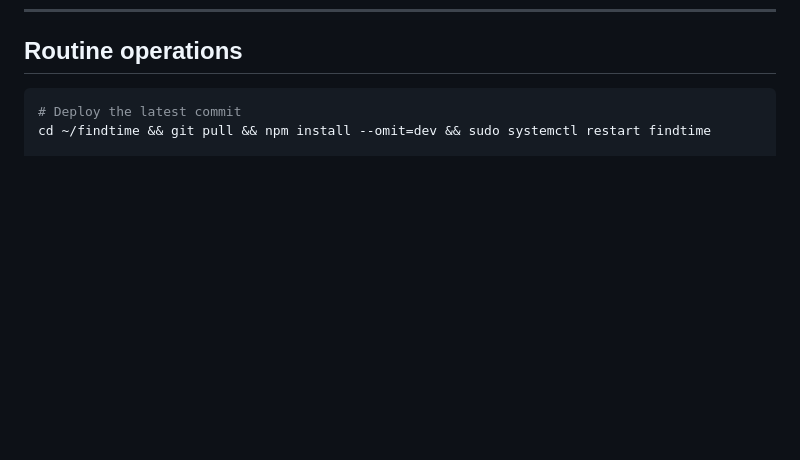
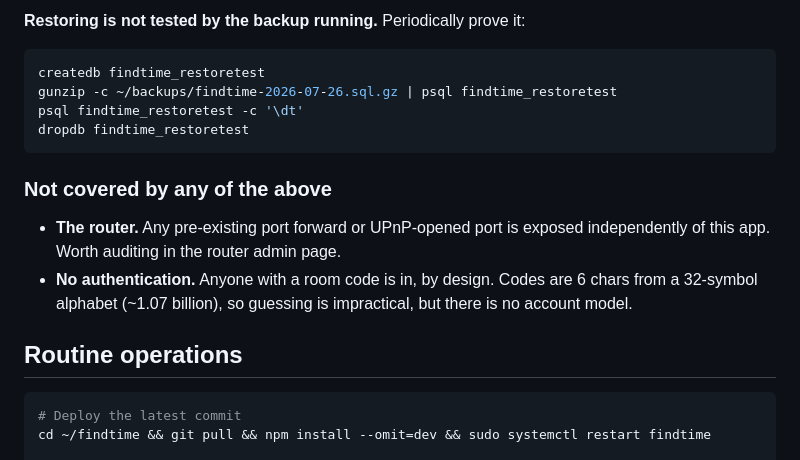
Before and after one commit to iomnork/FriendSync, a Markdown page: deploy/README.md, the part around one of its changes. Drawn GitHub-style; blank space fills up the shorter version.

````diff
--- a/deploy/README.md
+++ b/deploy/README.md
@@ -101,3 +166,20 @@ If the site 502s, the tunnel is up but the app is not — check
+**Restoring is not tested by the backup running.** Periodically prove it:
+
+```bash
+createdb findtime_restoretest
+gunzip -c ~/backups/findtime-2026-07-26.sql.gz | psql findtime_restoretest
+psql findtime_restoretest -c '\dt'
+dropdb findtime_restoretest
+```
+
+### Not covered by any of the above
+
+- **The router.** Any pre-existing port forward or UPnP-opened port is exposed
+  independently of this app. Worth auditing in the router admin page.
+- **No authentication.** Anyone with a room code is in, by design. Codes are
+  6 chars from a 32-symbol alphabet (~1.07 billion), so guessing is
+  impractical, but there is no account model.
+
 ## Routine operations
 
 ```bash
````
Also changed, not shown: other parts of deploy/README.md (+65 -0 lines).
